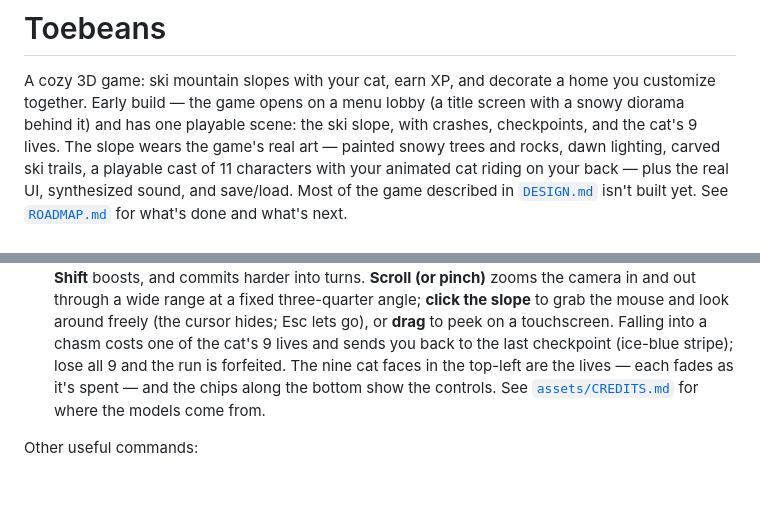
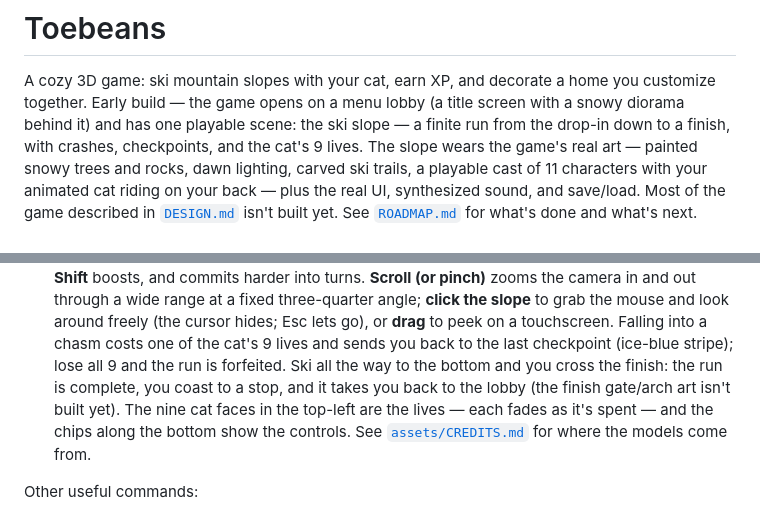
Before and after one commit to joshuawigginton11056-boop/toebeans, a Markdown page: README.md, 2 parts joined by grey strips. Drawn GitHub-style; blank space fills up the shorter version.

Commit message:
docs: reflect the Slope 1 finish in README + handoff doc
The run has an end now, so update the two status docs the last commit
didn't touch. README: the slope is a finite run to a finish (coast + return;
no arch art yet). TOEBEANS_CONTEXT_HANDOFF: the finish line / run completion
is no longer parked/pending — it's BUILT (the XP prerequisite), and the slope
is no longer an endless sandbox.

Co-Authored-By: Claude Opus 4.8 <noreply@anthropic.com>

```diff
--- a/README.md
+++ b/README.md
@@ -3,7 +3,8 @@
 A cozy 3D game: ski mountain slopes with your cat, earn XP, and decorate a
 home you customize together. Early build — the game opens on a menu lobby
 (a title screen with a snowy diorama behind it) and has one playable
-scene: the ski slope, with crashes, checkpoints, and the cat's 9 lives.
+scene: the ski slope — a finite run from the drop-in down to a finish,
+with crashes, checkpoints, and the cat's 9 lives.
 The slope wears the game's real art — painted snowy trees and rocks, dawn
 lighting, carved ski trails, a playable cast of 11 characters with your
 animated cat riding on your back — plus the real UI, synthesized sound,
@@ -44,7 +45,10 @@ out through a wide range at a fixed three-quarter angle; **click the
 slope** to grab the mouse and look around freely (the cursor hides; Esc
 lets go), or **drag** to peek on a touchscreen. Falling into a chasm costs one of the cat's
   9 lives and sends you back to the last checkpoint (ice-blue stripe);
-  lose all 9 and the run is forfeited. The nine cat faces in the top-left
+  lose all 9 and the run is forfeited. Ski all the way to the bottom and
+  you cross the finish: the run is complete, you coast to a stop, and it
+  takes you back to the lobby (the finish gate/arch art isn't built yet).
+  The nine cat faces in the top-left
   are the lives — each fades as it's spent — and the chips along the
   bottom show the controls. See [`assets/CREDITS.md`](assets/CREDITS.md)
   for where the models come from.
```
Also changed, not shown: TOEBEANS_CONTEXT_HANDOFF.md (+2 -2 lines).
